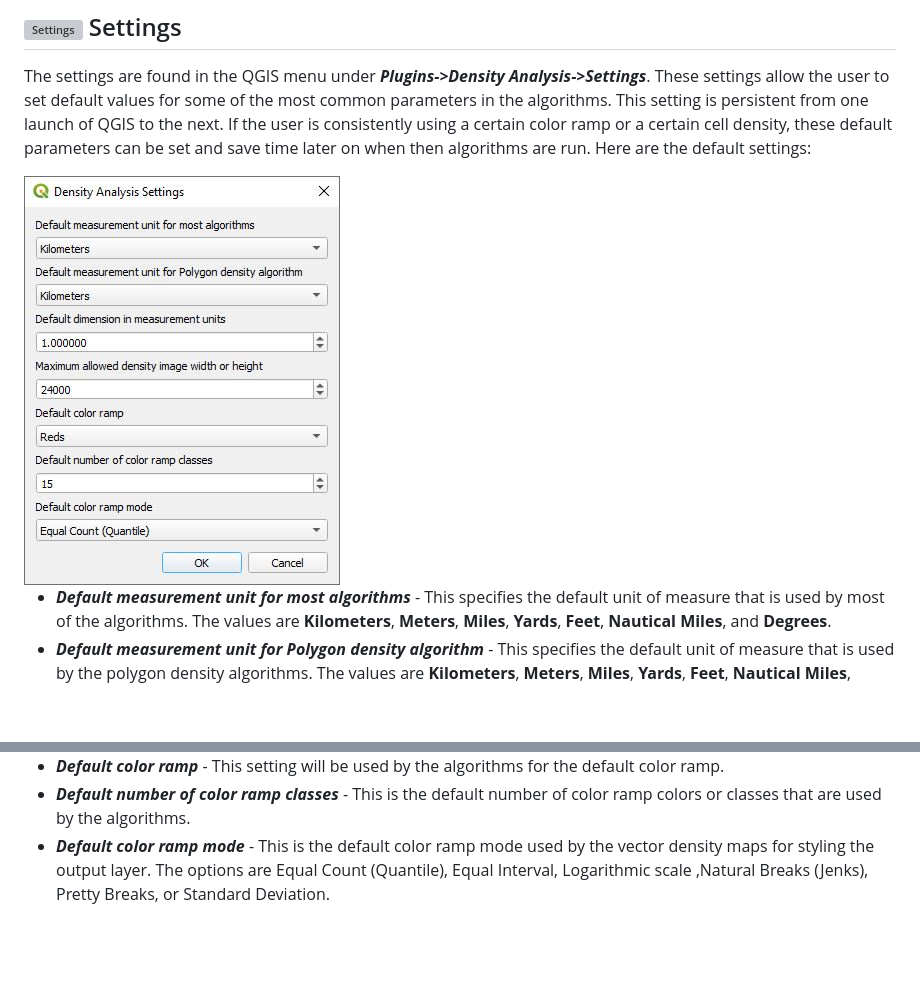
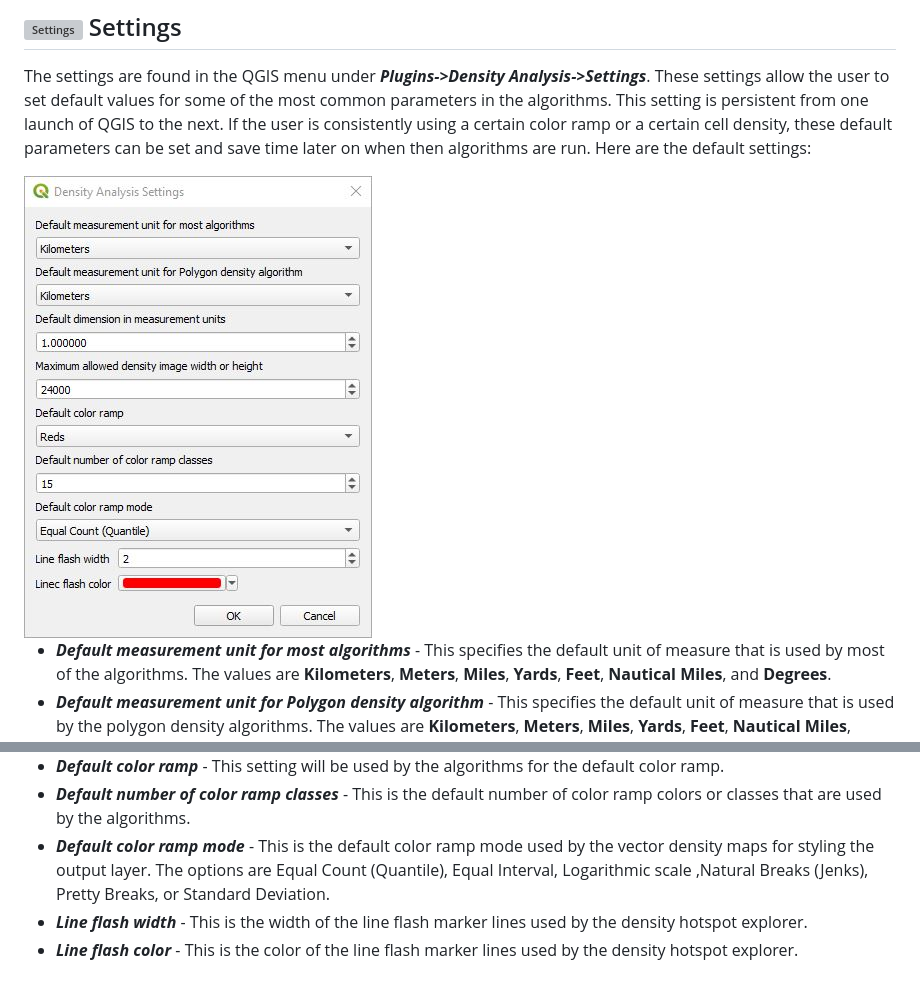
Before and after one commit to NationalSecurityAgency/qgis-densityanalysis-plugin, a Markdown page: readme.md, 2 parts joined by grey strips. Drawn GitHub-style; pictures changed too: help/settings_dialog.jpg; blank space fills up the shorter version; grey boxes are pictures that could not be loaded.

Commit message:
Add ability to set maker line color and width

```diff
--- a/readme.md
+++ b/readme.md
@@ -343,3 +343,5 @@ The settings are found in the QGIS menu under ***Plugins->Density Analysis->Sett
 * ***Default color ramp*** - This setting will be used by the algorithms for the default color ramp.
 * ***Default number of color ramp classes***  - This is the default number of color ramp colors or classes that are used by the algorithms.
 * ***Default color ramp mode*** - This is the default color ramp mode used by the vector density maps for styling the output layer. The options are Equal Count (Quantile), Equal Interval, Logarithmic scale ,Natural Breaks (Jenks), Pretty Breaks, or Standard Deviation.
+* ***Line flash width*** - This is the width of the line flash marker lines used by the density hotspot explorer.
+* ***Line flash color*** - This is the color of the line flash marker lines used by the density hotspot explorer.
```
Also changed, not shown: 4 other files.
